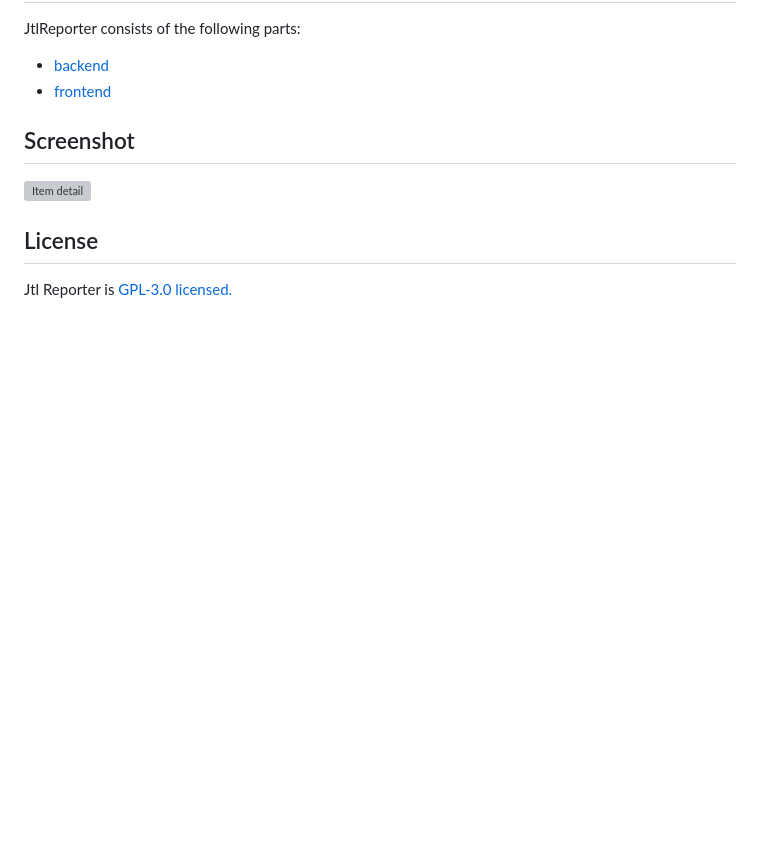
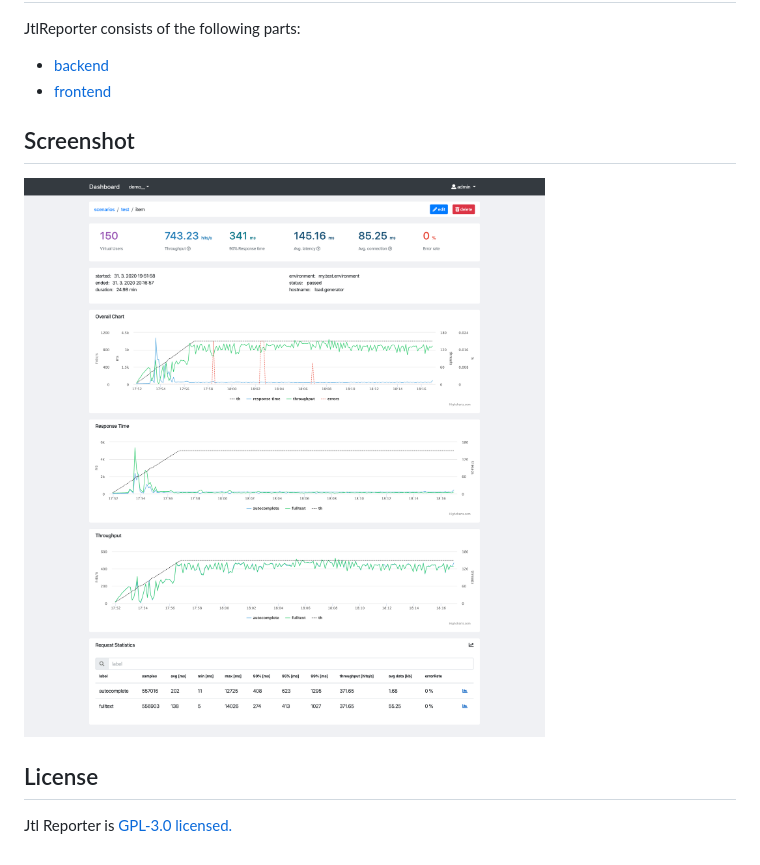
Before and after one commit to ludeknovy/jtl-reporter, a Markdown page: README.md, the part around the change. Rendered like a GitHub page; pictures changed too: screenshots/item_detail.png (added); blank space fills up the shorter version; grey boxes are pictures that could not be loaded.

Commit message:
mongo, screenshot update (#5)

```diff
--- a/README.md
+++ b/README.md
@@ -61,7 +61,7 @@ Please note that "demoProject" and "demoScenario" have to exist in Jtl Reporter
 
 
 ## Screenshot
-![Item detail](/screenshots/item_detail.jpeg)
+![Item detail](/screenshots/item_detail.png)
 
 ## License
 Jtl Reporter is [GPL-3.0 licensed.](LICENSE)
```
Also changed, not shown: 3 other files.
